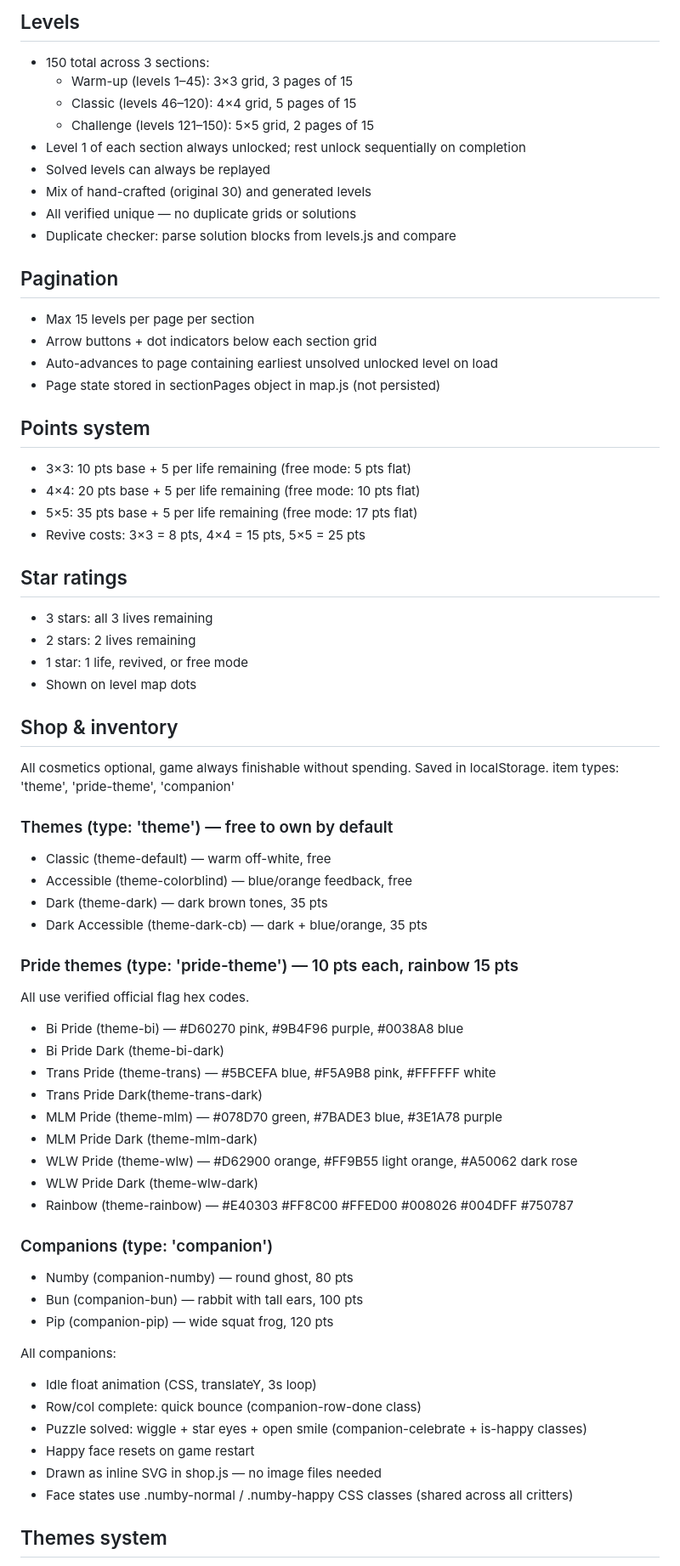
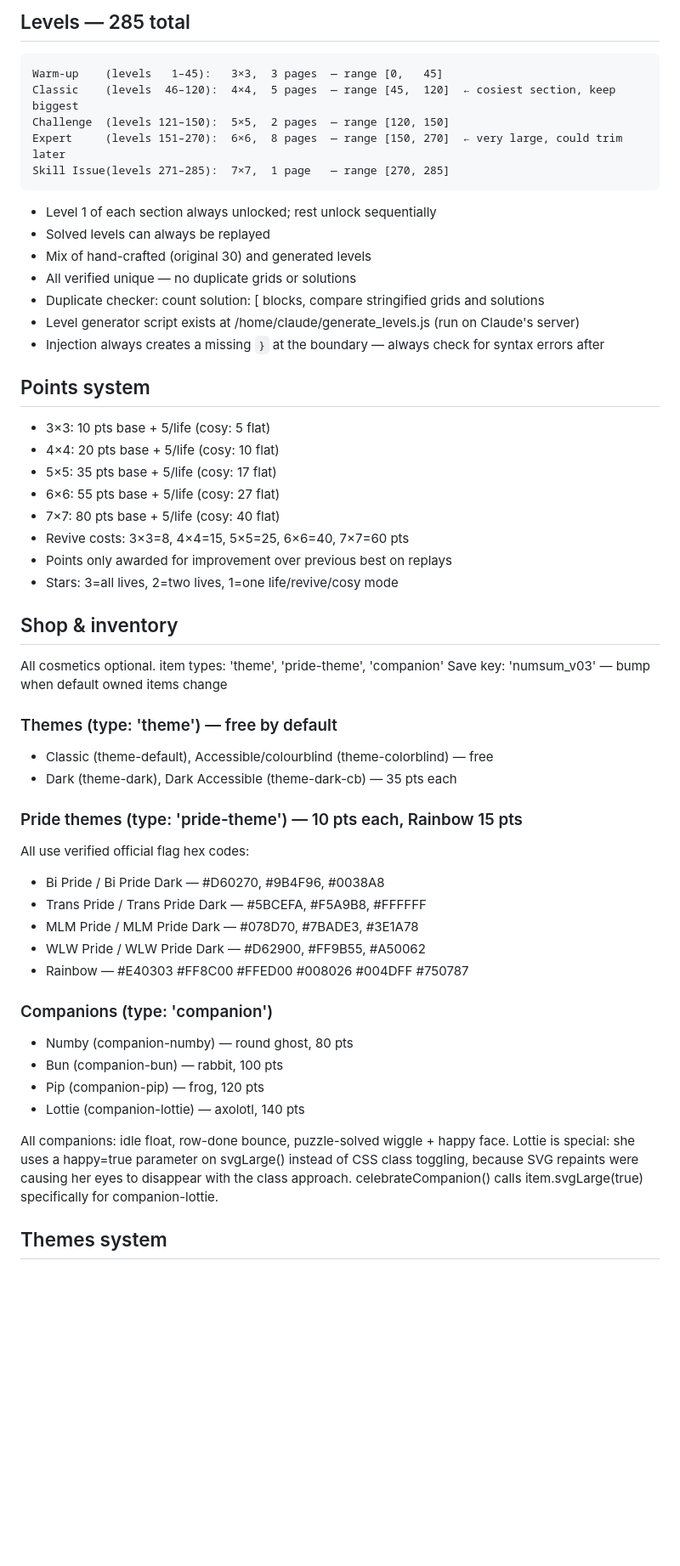
Before and after one commit to dawnmakesgames/NumSum, a Markdown page: CLAUDE.md, the part around one of its changes. Shown at 85% size. GitHub-like rendering; blank space fills up the shorter version.

````diff
--- a/CLAUDE.md
+++ b/CLAUDE.md
@@ -54,67 +66,56 @@ Note: must be served from a web server. Opening index.html locally breaks script
 
-## Levels
-- 150 total across 3 sections:
-  - Warm-up   (levels   1–45):  3×3 grid, 3 pages of 15
-  - Classic   (levels  46–120): 4×4 grid, 5 pages of 15
-  - Challenge (levels 121–150): 5×5 grid, 2 pages of 15
-- Level 1 of each section always unlocked; rest unlock sequentially on completion
+## Levels — 285 total
+```
+Warm-up    (levels   1–45):   3×3,  3 pages  — range [0,   45]
+Classic    (levels  46–120):  4×4,  5 pages  — range [45,  120]  ← cosiest section, keep biggest
+Challenge  (levels 121–150):  5×5,  2 pages  — range [120, 150]
+Expert     (levels 151–270):  6×6,  8 pages  — range [150, 270]  ← very large, could trim later
+Skill Issue(levels 271–285):  7×7,  1 page   — range [270, 285]
+```
+- Level 1 of each section always unlocked; rest unlock sequentially
 - Solved levels can always be replayed
 - Mix of hand-crafted (original 30) and generated levels
 - All verified unique — no duplicate grids or solutions
-- Duplicate checker: parse solution blocks from levels.js and compare
-
-## Pagination
-- Max 15 levels per page per section
-- Arrow buttons + dot indicators below each section grid
-- Auto-advances to page containing earliest unsolved unlocked level on load
-- Page state stored in sectionPages object in map.js (not persisted)
+- Duplicate checker: count solution: [ blocks, compare stringified grids and solutions
+- Level generator script exists at /home/claude/generate_levels.js (run on Claude's server)
+- Injection always creates a missing `}` at the boundary — always check for syntax errors after
 
 ## Points system
-- 3×3: 10 pts base + 5 per life remaining (free mode: 5 pts flat)
-- 4×4: 20 pts base + 5 per life remaining (free mode: 10 pts flat)
-- 5×5: 35 pts base + 5 per life remaining (free mode: 17 pts flat)
-- Revive costs: 3×3 = 8 pts, 4×4 = 15 pts, 5×5 = 25 pts
-
-## Star ratings
-- 3 stars: all 3 lives remaining
-- 2 stars: 2 lives remaining
-- 1 star:  1 life, revived, or free mode
-- Shown on level map dots
+- 3×3: 10 pts base + 5/life  (cosy: 5 flat)
+- 4×4: 20 pts base + 5/life  (cosy: 10 flat)
+- 5×5: 35 pts base + 5/life  (cosy: 17 flat)
+- 6×6: 55 pts base + 5/life  (cosy: 27 flat)
+- 7×7: 80 pts base + 5/life  (cosy: 40 flat)
+- Revive costs: 3×3=8, 4×4=15, 5×5=25, 6×6=40, 7×7=60 pts
+- Points only awarded for improvement over previous best on replays
+- Stars: 3=all lives, 2=two lives, 1=one life/revive/cosy mode
 
 ## Shop & inventory
-All cosmetics optional, game always finishable without spending.
-Saved in localStorage. item types: 'theme', 'pride-theme', 'companion'
+All cosmetics optional. item types: 'theme', 'pride-theme', 'companion'
+Save key: 'numsum_v03' — bump when default owned items change
 
-### Themes (type: 'theme') — free to own by default
-- Classic         (theme-default)    — warm off-white, free
-- Accessible      (theme-colorblind) — blue/orange feedback, free
-- Dark            (theme-dark)       — dark brown tones, 35 pts
-- Dark Accessible (theme-dark-cb)    — dark + blue/orange, 35 pts
+### Themes (type: 'theme') — free by default
+- Classic (theme-default), Accessible/colourblind (theme-colorblind) — free
+- Dark (theme-dark), Dark Accessible (theme-dark-cb) — 35 pts each
 
-### Pride themes (type: 'pride-theme') — 10 pts each, rainbow 15 pts
-All use verified official flag hex codes.
-- Bi Pride        (theme-bi)         — #D60270 pink, #9B4F96 purple, #0038A8 blue
-- Bi Pride Dark   (theme-bi-dark)
-- Trans Pride     (theme-trans)      — #5BCEFA blue, #F5A9B8 pink, #FFFFFF white
-- Trans Pride Dark(theme-trans-dark)
-- MLM Pride       (theme-mlm)        — #078D70 green, #7BADE3 blue, #3E1A78 purple
-- MLM Pride Dark  (theme-mlm-dark)
-- WLW Pride       (theme-wlw)        — #D62900 orange, #FF9B55 light orange, #A50062 dark rose
-- WLW Pride Dark  (theme-wlw-dark)
-- Rainbow         (theme-rainbow)    — #E40303 #FF8C00 #FFED00 #008026 #004DFF #750787
+### Pride themes (type: 'pride-theme') — 10 pts each, Rainbow 15 pts
+All use verified official flag hex codes:
+- Bi Pride / Bi Pride Dark       — #D60270, #9B4F96, #0038A8
+- Trans Pride / Trans Pride Dark — #5BCEFA, #F5A9B8, #FFFFFF
+- MLM Pride / MLM Pride Dark     — #078D70, #7BADE3, #3E1A78
+- WLW Pride / WLW Pride Dark     — #D62900, #FF9B55, #A50062
+- Rainbow                        — #E40303 #FF8C00 #FFED00 #008026 #004DFF #750787
 
 ### Companions (type: 'companion')
-- Numby (companion-numby) — round ghost, 80 pts
-- Bun   (companion-bun)   — rabbit with tall ears, 100 pts
-- Pip   (companion-pip)   — wide squat frog, 120 pts
+- Numby  (companion-numby)   — round ghost,  80 pts
+- Bun    (companion-bun)     — rabbit,       100 pts
+- Pip    (companion-pip)     — frog,         120 pts
+- Lottie (companion-lottie)  — axolotl,      140 pts
 
-All companions:
-- Idle float animation (CSS, translateY, 3s loop)
-- Row/col complete: quick bounce (companion-row-done class)
-- Puzzle solved: wiggle + star eyes + open smile (companion-celebrate + is-happy classes)
-- Happy face resets on game restart
-- Drawn as inline SVG in shop.js — no image files needed
-- Face states use .numby-normal / .numby-happy CSS classes (shared across all critters)
+All companions: idle float, row-done bounce, puzzle-solved wiggle + happy face.
+Lottie is special: she uses a happy=true parameter on svgLarge() instead of CSS class
+toggling, because SVG repaints were causing her eyes to disappear with the class approach.
+celebrateCompanion() calls item.svgLarge(true) specifically for companion-lottie.
 
 ## Themes system
 - CSS variables on :root, overridden per body class (e.g. body.theme-dark)
````
Also changed, not shown: other parts of CLAUDE.md (+45 -30 lines).
